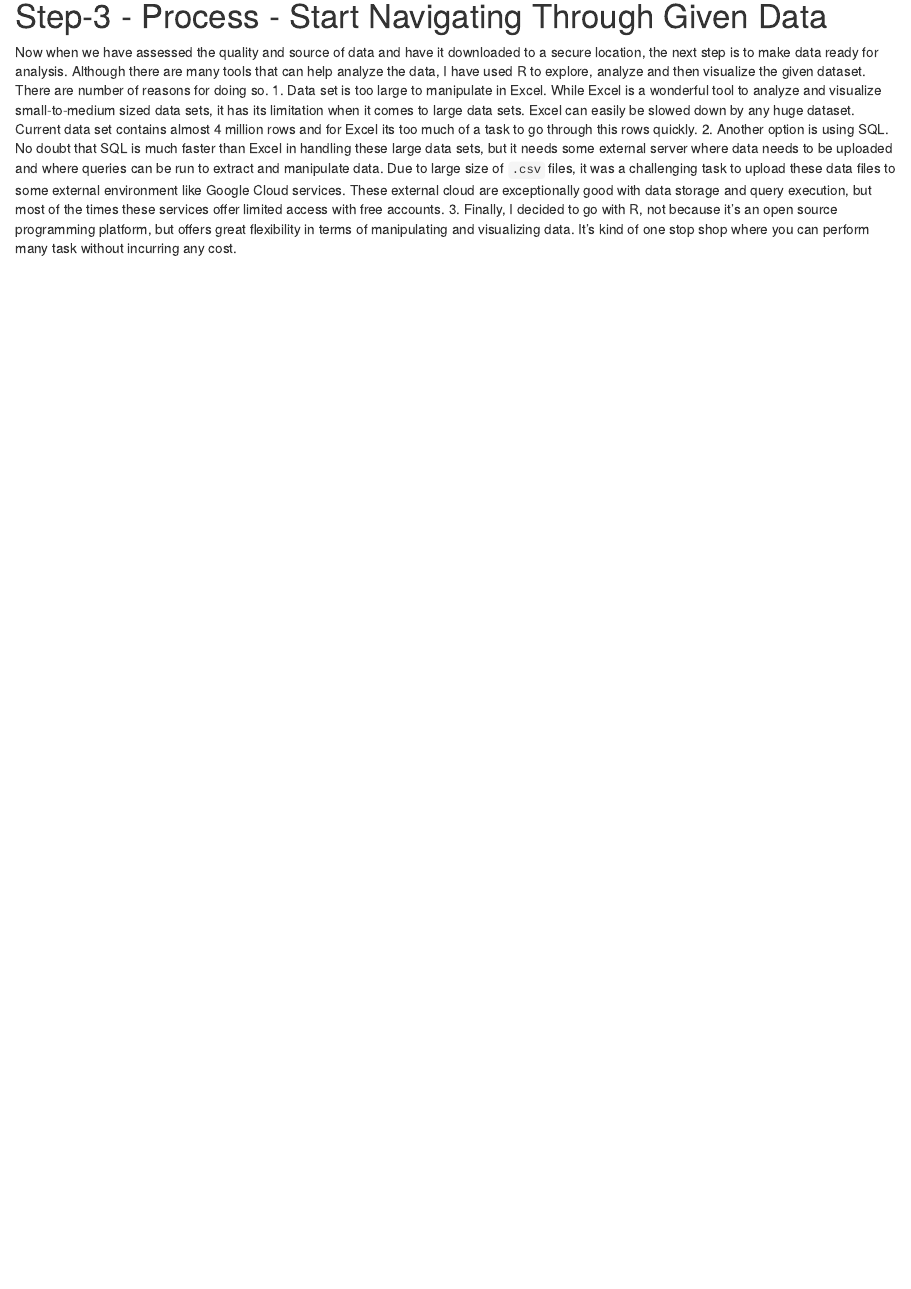
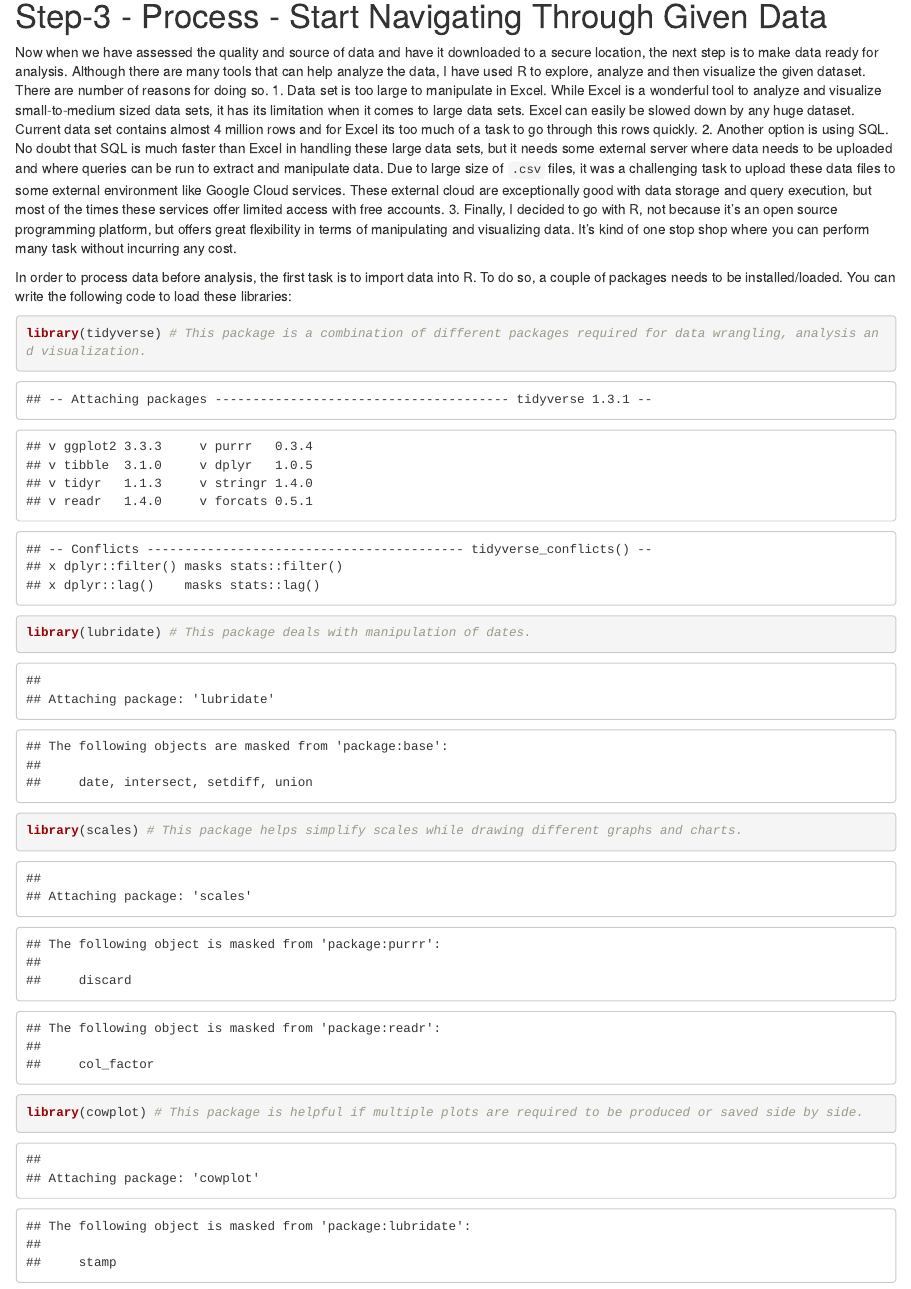
Before and after one commit to tkhalid00/Cyclistic_Bike_Share, an R Markdown document (cyclistic_bike_share_rmark.Rmd): the page in a window 1100 px wide, from 950 px down. The pictures show the output file cyclistic_bike_share_rmark.html that the author committed with the source, opened offline.

Commit message:
Adding libraries

````diff
--- a/cyclistic_bike_share_rmark.Rmd
+++ b/cyclistic_bike_share_rmark.Rmd
@@ -42,3 +42,12 @@ Now when we have assessed the quality and source of data and have it downloaded
 1. Data set is too large to manipulate in Excel. While Excel is a wonderful tool to analyze and visualize small-to-medium sized data sets, it has its limitation when it comes to large data sets. Excel can easily be slowed down by any huge dataset. Current data set contains almost 4 million rows and for Excel its too much of a task to go through this rows quickly.
 2. Another option is using SQL. No doubt that SQL is much faster than Excel in handling these large data sets, but it needs some external server where data needs to be uploaded and where queries can be run to extract and manipulate data. Due to large size of `.csv` files, it was a challenging task to upload these data files to some external environment like Google Cloud services. These external cloud are exceptionally good with data storage and query execution, but most of the times these services offer limited access with free accounts.
 3. Finally, I decided to go with R, not because it's an open source programming platform, but offers great flexibility in terms of manipulating and visualizing data. It's kind of one stop shop where you can perform many task without incurring any cost.
+
+In order to process data before analysis, the first task is to import data into R. To do so, a couple of packages needs to be installed/loaded. You can write the following code to load these libraries:
+
+```{r}
+library(tidyverse) # This package is a combination of different packages required for data wrangling, analysis and visualization.
+library(lubridate) # This package deals with manipulation of dates.
+library(scales) # This package helps simplify scales while drawing different graphs and charts.
+library(cowplot) # This package is helpful if multiple plots are required to be produced or saved side by side.
+```
````
Also changed, not shown: cyclistic_bike_share_rmark.html, cyclistic_bike_share_rmark.md.
